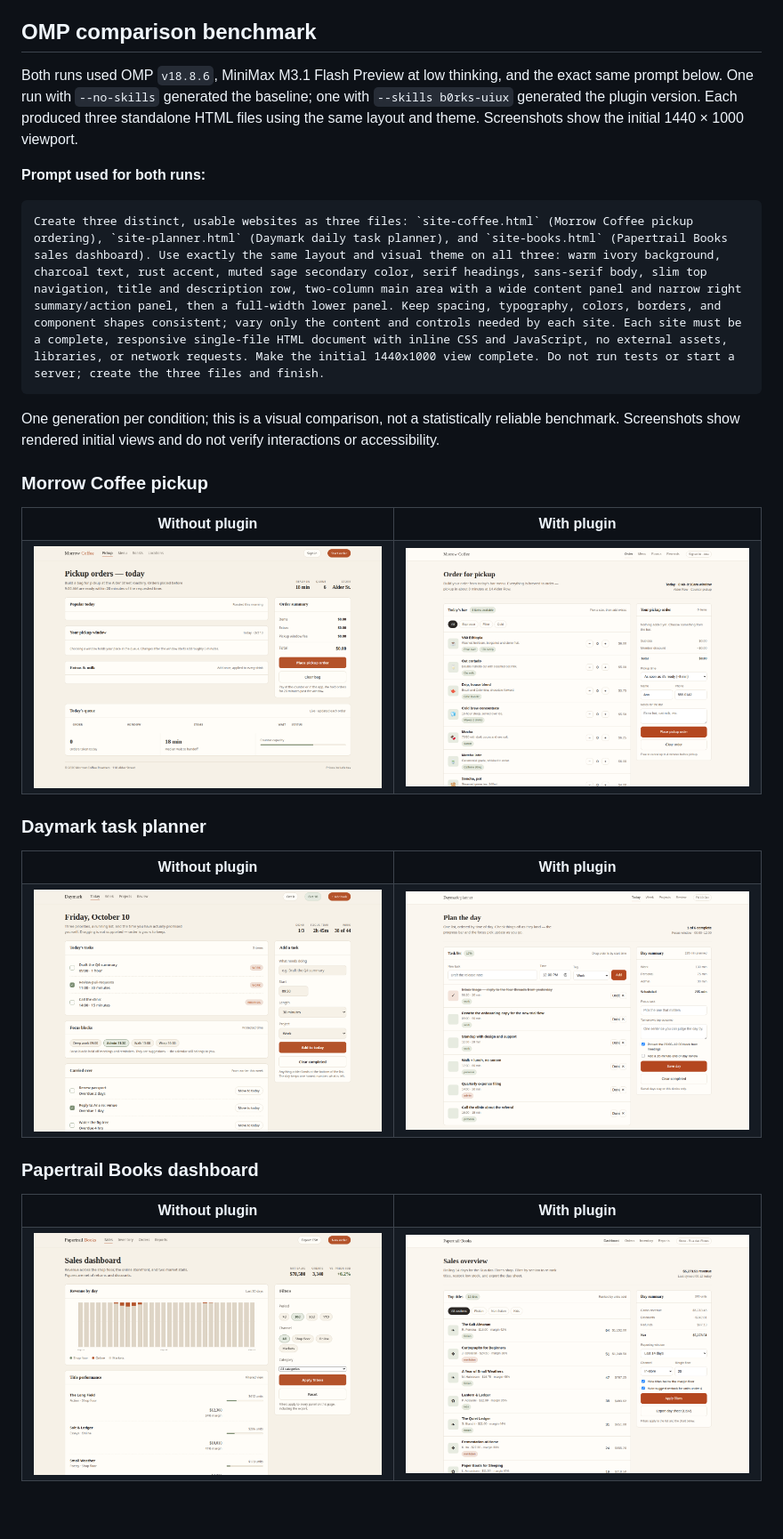
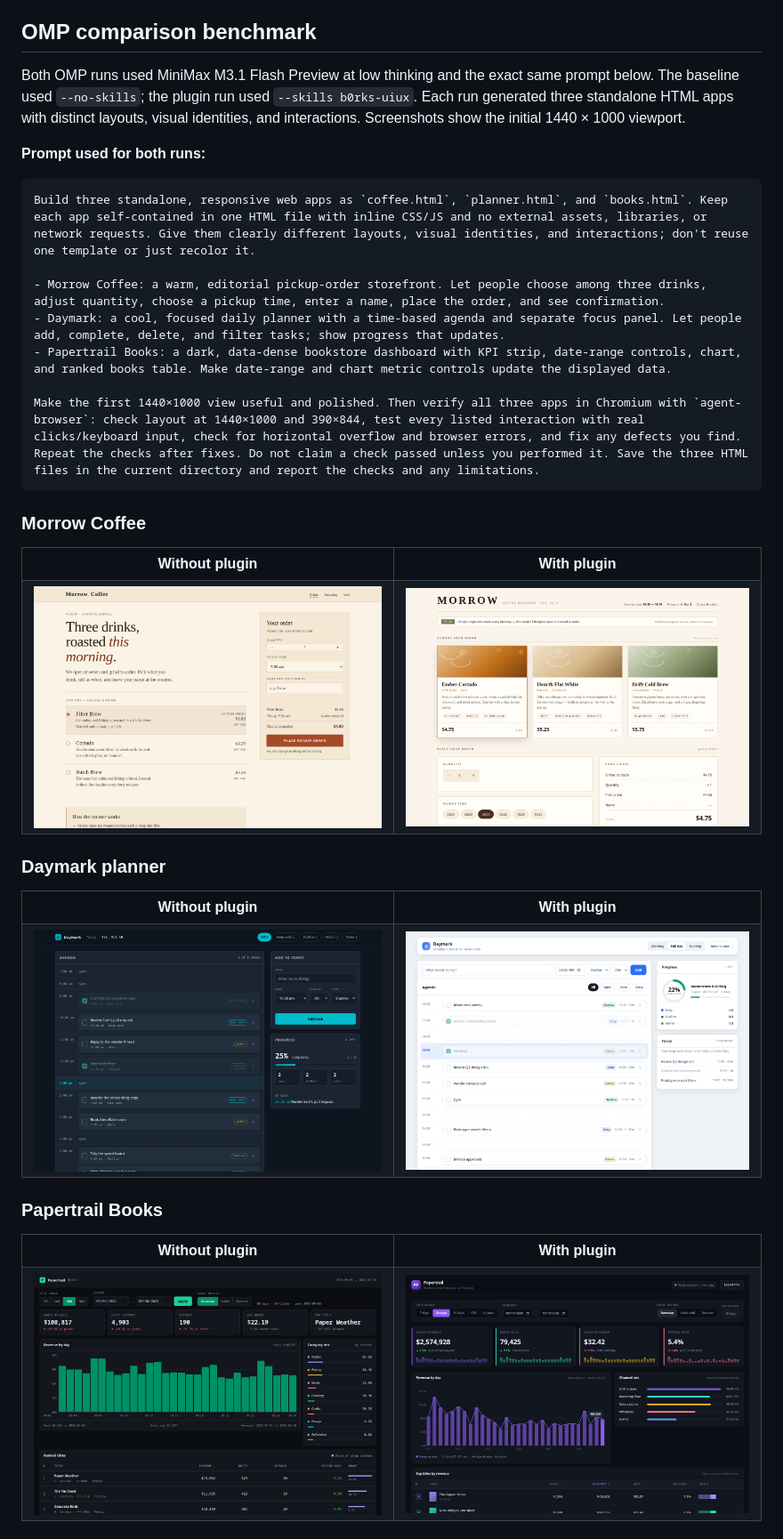
Before and after one commit to DrB0rk/Borks-uiux-skill, a Markdown page: README.md, the part around one of its changes. Shown at 89% size. Rendered like a GitHub page; pictures changed too: assets/benchmarks/1-baseline.png, assets/benchmarks/1-plugin.png, assets/benchmarks/2-baseline.png; blank space fills up the shorter version.

Commit message:
Verify distinct UI benchmark applications

````diff
--- a/README.md
+++ b/README.md
@@ -169,17 +169,21 @@ It is also explicit about what *must never* be used as an accusation: a common f
 
 ## OMP comparison benchmark
 
-Both runs used OMP `v18.8.6`, MiniMax M3.1 Flash Preview at low thinking, and the exact same prompt below. One run with `--no-skills` generated the baseline; one with `--skills b0rks-uiux` generated the plugin version. Each produced three standalone HTML files using the same layout and theme. Screenshots show the initial 1440 × 1000 viewport.
+Both OMP runs used MiniMax M3.1 Flash Preview at low thinking and the exact same prompt below. The baseline used `--no-skills`; the plugin run used `--skills b0rks-uiux`. Each run generated three standalone HTML apps with distinct layouts, visual identities, and interactions. Screenshots show the initial 1440 × 1000 viewport.
 
 **Prompt used for both runs:**
 
 ```text
-Create three distinct, usable websites as three files: `site-coffee.html` (Morrow Coffee pickup ordering), `site-planner.html` (Daymark daily task planner), and `site-books.html` (Papertrail Books sales dashboard). Use exactly the same layout and visual theme on all three: warm ivory background, charcoal text, rust accent, muted sage secondary color, serif headings, sans-serif body, slim top navigation, title and description row, two-column main area with a wide content panel and narrow right summary/action panel, then a full-width lower panel. Keep spacing, typography, colors, borders, and component shapes consistent; vary only the content and controls needed by each site. Each site must be a complete, responsive single-file HTML document with inline CSS and JavaScript, no external assets, libraries, or network requests. Make the initial 1440x1000 view complete. Do not run tests or start a server; create the three files and finish.
+Build three standalone, responsive web apps as `coffee.html`, `planner.html`, and `books.html`. Keep each app self-contained in one HTML file with inline CSS/JS and no external assets, libraries, or network requests. Give them clearly different layouts, visual identities, and interactions; don't reuse one template or just recolor it.
+
+- Morrow Coffee: a warm, editorial pickup-order storefront. Let people choose among three drinks, adjust quantity, choose a pickup time, enter a name, place the order, and see confirmation.
+- Daymark: a cool, focused daily planner with a time-based agenda and separate focus panel. Let people add, complete, delete, and filter tasks; show progress that updates.
+- Papertrail Books: a dark, data-dense bookstore dashboard with KPI strip, date-range controls, chart, and ranked books table. Make date-range and chart metric controls update the displayed data.
+
+Make the first 1440×1000 view useful and polished. Then verify all three apps in Chromium with `agent-browser`: check layout at 1440×1000 and 390×844, test every listed interaction with real clicks/keyboard input, check for horizontal overflow and browser errors, and fix any defects you find. Repeat the checks after fixes. Do not claim a check passed unless you performed it. Save the three HTML files in the current directory and report the checks and any limitations.
 ```
 
-One generation per condition; this is a visual comparison, not a statistically reliable benchmark. Screenshots show rendered initial views and do not verify interactions or accessibility.
-
-### Morrow Coffee pickup
+### Morrow Coffee
 
 <table>
   <tr><th>Without plugin</th><th>With plugin</th></tr>
@@ -189,7 +193,7 @@ One generation per condition; this is a visual comparison, not a statistically r
   </tr>
 </table>
 
-### Daymark task planner
+### Daymark planner
 
 <table>
   <tr><th>Without plugin</th><th>With plugin</th></tr>
@@ -199,7 +203,7 @@ One generation per condition; this is a visual comparison, not a statistically r
   </tr>
 </table>
 
-### Papertrail Books dashboard
+### Papertrail Books
 
 <table>
   <tr><th>Without plugin</th><th>With plugin</th></tr>
````
Also changed, not shown: other parts of README.md (+10 -4 lines).
